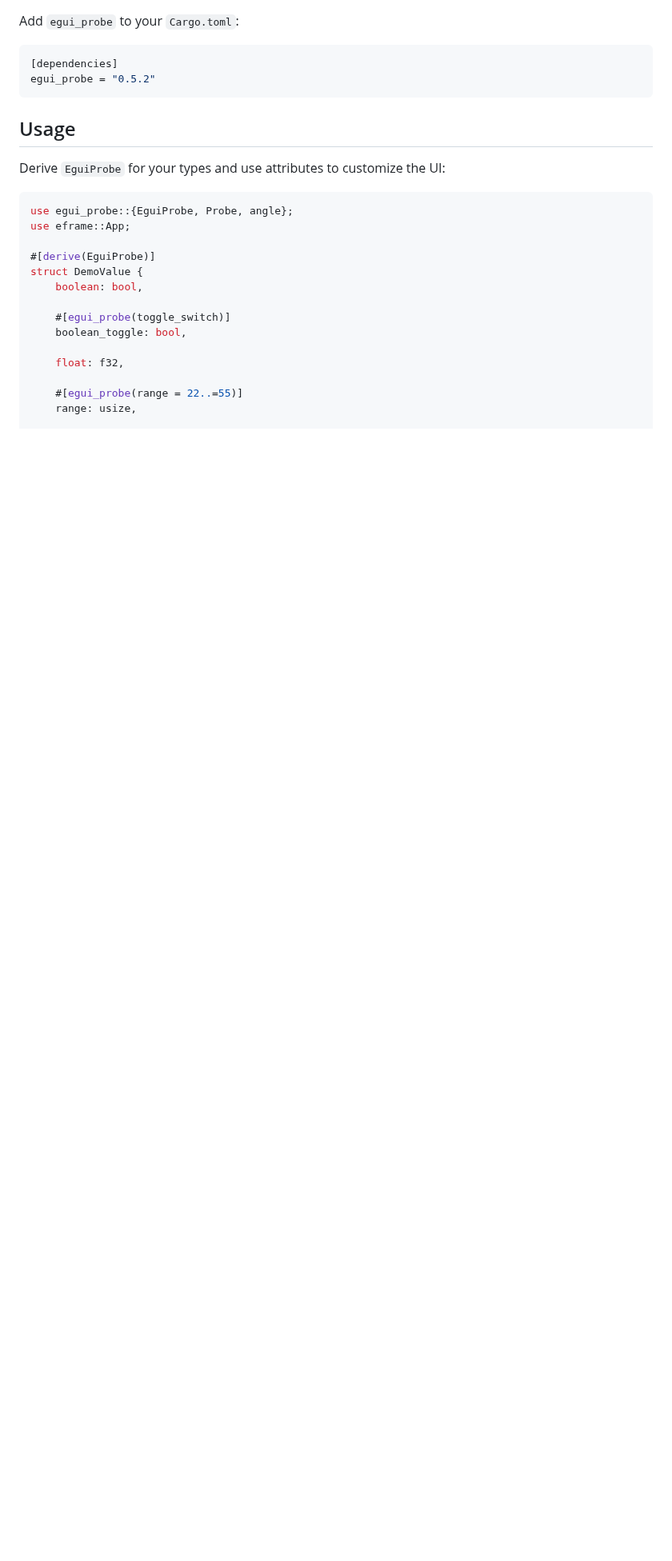
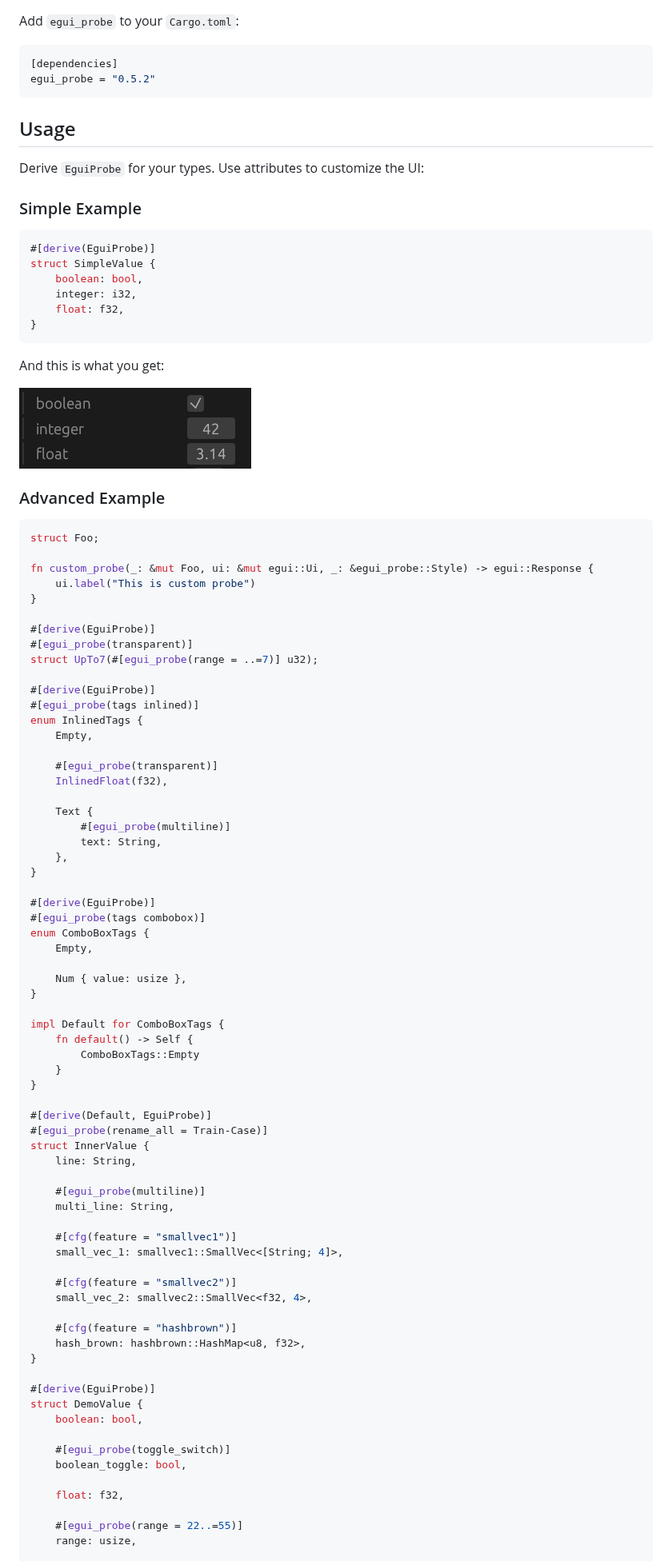
Before and after one commit to zakarumych/egui-probe, a Markdown page: README.md, the part around one of its changes. Shown at 80% size. Drawn GitHub-style; pictures changed too: images/simple.png (added); blank space fills up the shorter version.

````diff
--- a/README.md
+++ b/README.md
@@ -23,11 +23,82 @@ egui_probe = "0.5.2"
 
 ## Usage
 
-Derive `EguiProbe` for your types and use attributes to customize the UI:
+Derive `EguiProbe` for your types.
+Use attributes to customize the UI:
+
+### Simple Example
 
 ```rust
-use egui_probe::{EguiProbe, Probe, angle};
-use eframe::App;
+#[derive(EguiProbe)]
+struct SimpleValue {
+    boolean: bool,
+    integer: i32,
+    float: f32,
+}
+```
+
+And this is what you get:
+
+![Simple](./images/simple.png)
+
+### Advanced Example
+
+```rust
+struct Foo;
+
+fn custom_probe(_: &mut Foo, ui: &mut egui::Ui, _: &egui_probe::Style) -> egui::Response {
+    ui.label("This is custom probe")
+}
+
+#[derive(EguiProbe)]
+#[egui_probe(transparent)]
+struct UpTo7(#[egui_probe(range = ..=7)] u32);
+
+#[derive(EguiProbe)]
+#[egui_probe(tags inlined)]
+enum InlinedTags {
+    Empty,
+
+    #[egui_probe(transparent)]
+    InlinedFloat(f32),
+
+    Text {
+        #[egui_probe(multiline)]
+        text: String,
+    },
+}
+
+#[derive(EguiProbe)]
+#[egui_probe(tags combobox)]
+enum ComboBoxTags {
+    Empty,
+
+    Num { value: usize },
+}
+
+impl Default for ComboBoxTags {
+    fn default() -> Self {
+        ComboBoxTags::Empty
+    }
+}
+
+#[derive(Default, EguiProbe)]
+#[egui_probe(rename_all = Train-Case)]
+struct InnerValue {
+    line: String,
+
+    #[egui_probe(multiline)]
+    multi_line: String,
+
+    #[cfg(feature = "smallvec1")]
+    small_vec_1: smallvec1::SmallVec<[String; 4]>,
+
+    #[cfg(feature = "smallvec2")]
+    small_vec_2: smallvec2::SmallVec<f32, 4>,
+
+    #[cfg(feature = "hashbrown")]
+    hash_brown: hashbrown::HashMap<u8, f32>,
+}
 
 #[derive(EguiProbe)]
 struct DemoValue {
````
Also changed, not shown: other parts of README.md (+91 -20 lines), images/demo.png (added).
